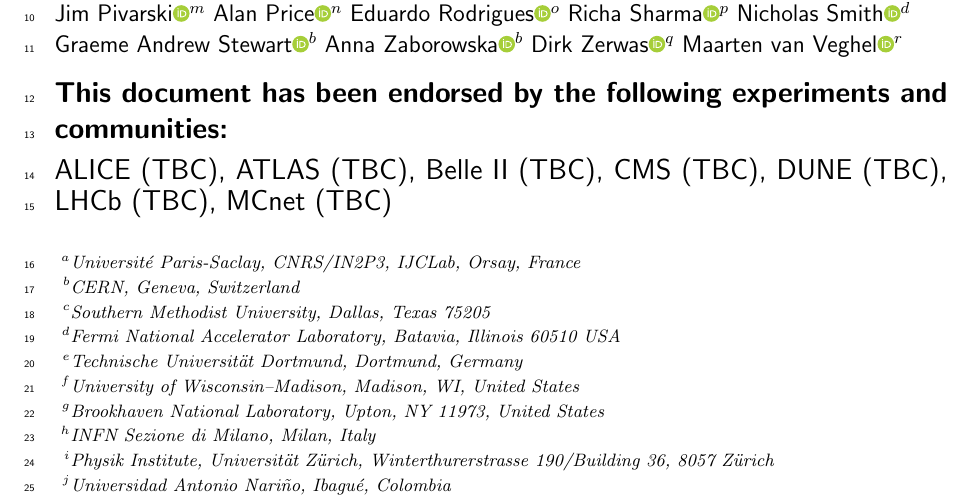
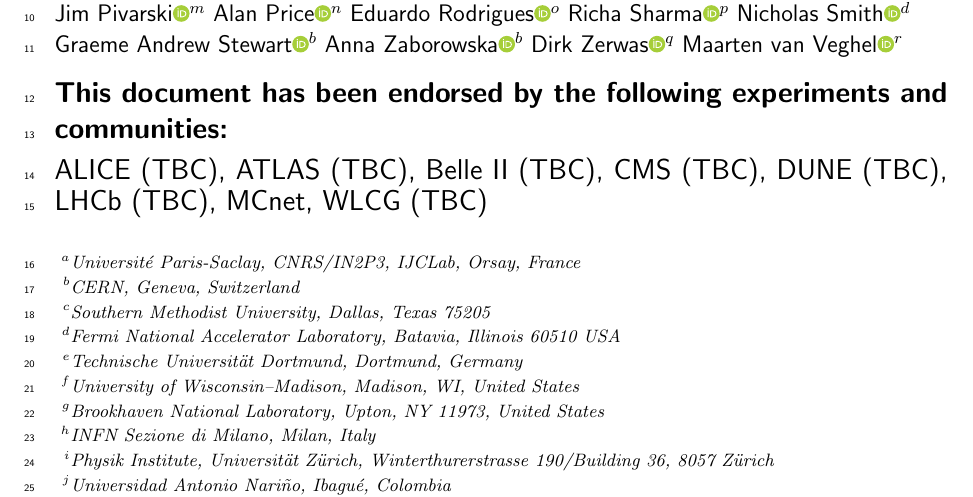
Before and after one commit to HSF/EPPSU-2025-Paper, a LaTeX document (hep-eppsu-software.tex, which reads hep-eppsu-software-endorsers.tex): part of page 1 of 19, cut so that both start at the same text. Compiled offline with pdfLaTeX.

Commit message:
MCnet endorsement

```diff
--- a/hep-eppsu-software-endorsers.tex
+++ b/hep-eppsu-software-endorsers.tex
@@ -4,4 +4,5 @@
 \collaboration{CMS (TBC)}
 \collaboration{DUNE (TBC)}
 \collaboration{LHCb (TBC)}
-\collaboration{MCnet (TBC)}
+\collaboration{MCnet}
+\collaboration{WLCG (TBC)}
```
